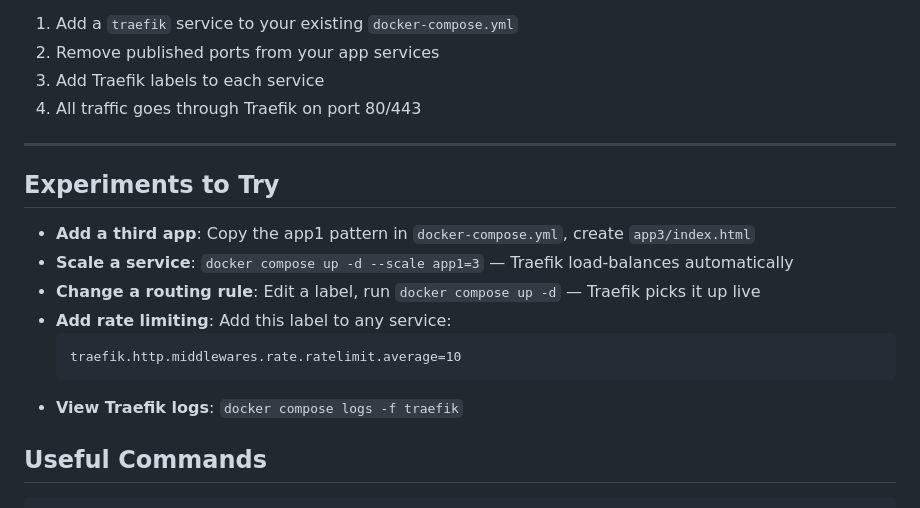
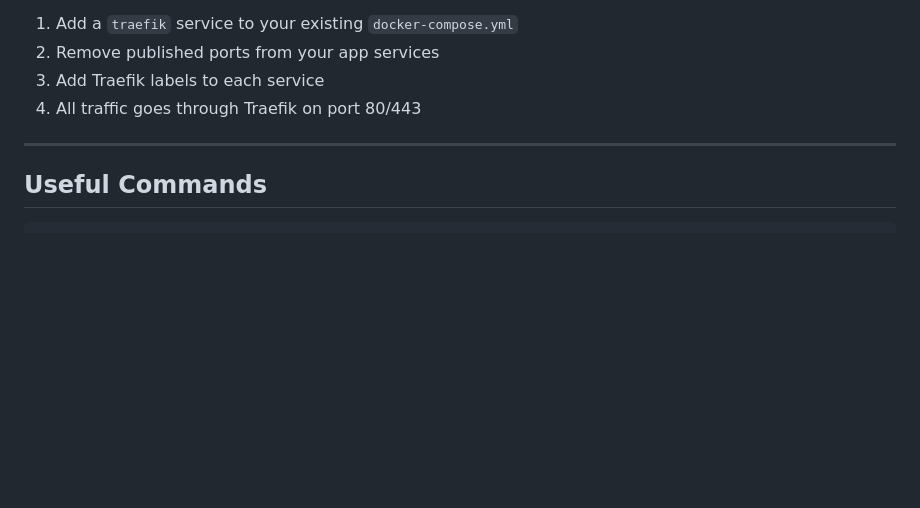
Before and after one commit to sukanya1426/Traefik_learning_project, a Markdown page: README.md, the part around the change. Drawn GitHub-style; blank space fills up the shorter version.

````diff
--- a/README.md
+++ b/README.md
@@ -155,17 +155,6 @@ To integrate Traefik into your real project:
 
 ---
 
-## Experiments to Try
-
-- **Add a third app**: Copy the app1 pattern in `docker-compose.yml`, create `app3/index.html`
-- **Scale a service**: `docker compose up -d --scale app1=3` — Traefik load-balances automatically
-- **Change a routing rule**: Edit a label, run `docker compose up -d` — Traefik picks it up live
-- **Add rate limiting**: Add this label to any service:
-  ```
-  traefik.http.middlewares.rate.ratelimit.average=10
-  ```
-- **View Traefik logs**: `docker compose logs -f traefik`
-
 ## Useful Commands
 
 ```bash
````
